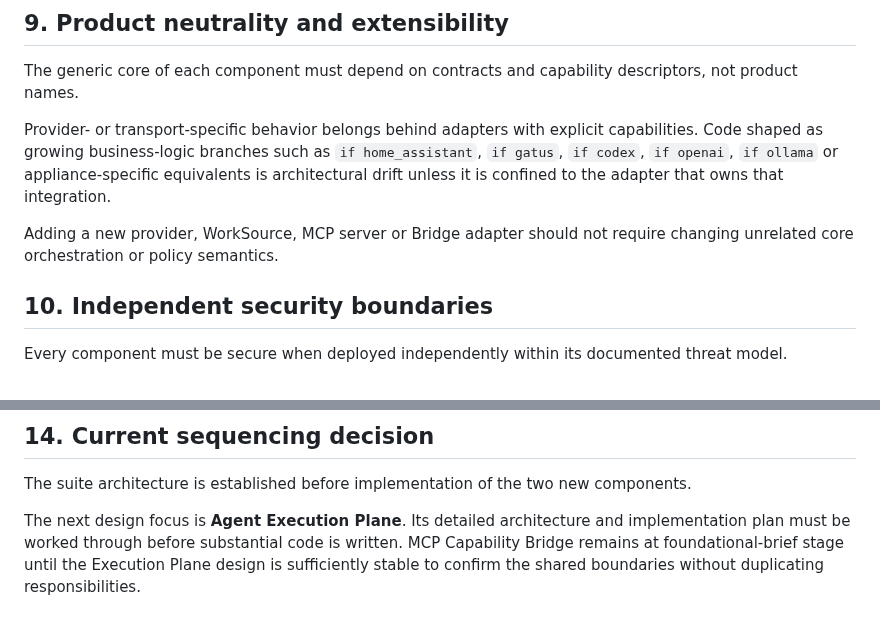
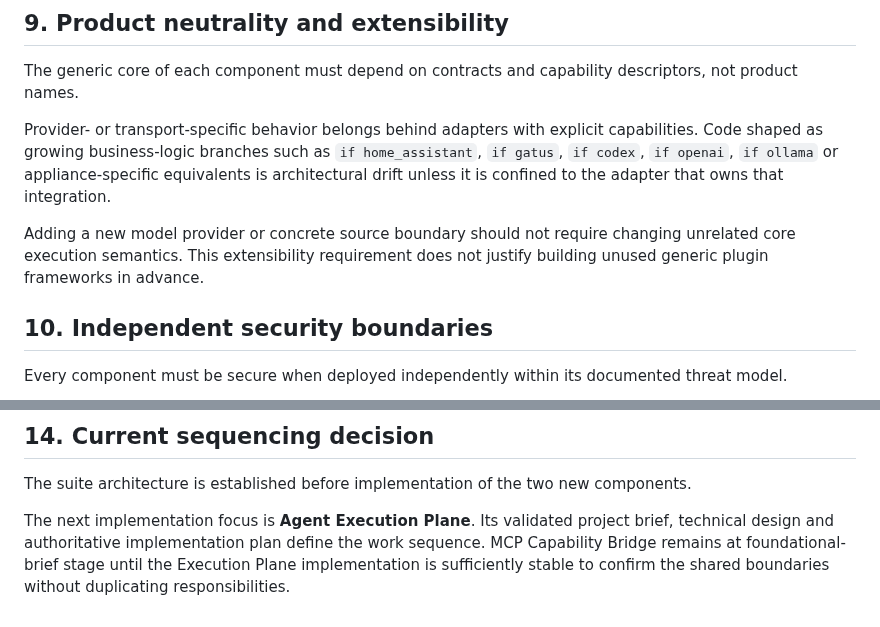
Before and after one commit to tlamoureux24/haos_apps, a Markdown page: ARCHITECTURE_CHARTER.md, 2 parts joined by grey strips. Drawn GitHub-style.

```diff
--- a/ARCHITECTURE_CHARTER.md
+++ b/ARCHITECTURE_CHARTER.md
@@ -139,7 +140,7 @@ The generic core of each component must depend on contracts and capability descr
 
 Provider- or transport-specific behavior belongs behind adapters with explicit capabilities. Code shaped as growing business-logic branches such as `if home_assistant`, `if gatus`, `if codex`, `if openai`, `if ollama` or appliance-specific equivalents is architectural drift unless it is confined to the adapter that owns that integration.
 
-Adding a new provider, WorkSource, MCP server or Bridge adapter should not require changing unrelated core orchestration or policy semantics.
+Adding a new model provider or concrete source boundary should not require changing unrelated core execution semantics. This extensibility requirement does not justify building unused generic plugin frameworks in advance.
 
 ## 10. Independent security boundaries
 
@@ -193,4 +194,4 @@ Before adding a cross-cutting feature, apply these tests:
 
 The suite architecture is established before implementation of the two new components.
 
-The next design focus is **Agent Execution Plane**. Its detailed architecture and implementation plan must be worked through before substantial code is written. MCP Capability Bridge remains at foundational-brief stage until the Execution Plane design is sufficiently stable to confirm the shared boundaries without duplicating responsibilities.
+The next implementation focus is **Agent Execution Plane**. Its validated project brief, technical design and authoritative implementation plan define the work sequence. MCP Capability Bridge remains at foundational-brief stage until the Execution Plane implementation is sufficiently stable to confirm the shared boundaries without duplicating responsibilities.
```
Also changed, not shown: other parts of ARCHITECTURE_CHARTER.md (+12 -11 lines).
